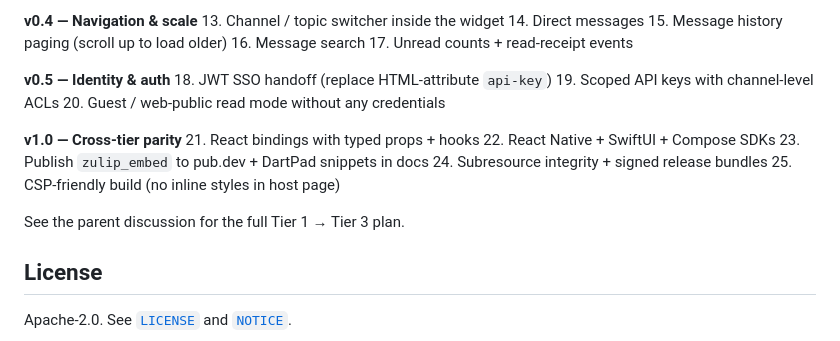
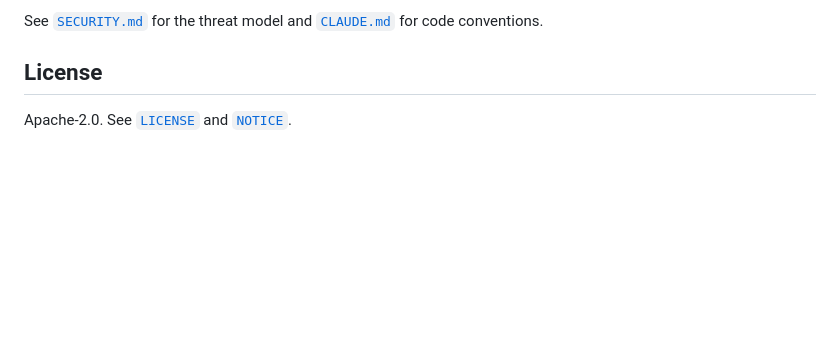
Before and after one commit to amanagr/zulip-embed, a Markdown page: README.md, the part around one of its changes. Rendered like a GitHub page; blank space fills up the shorter version.

```diff
--- a/README.md
+++ b/README.md
@@ -257,23 +286,5 @@ next" order.
-**v0.4 — Navigation & scale**
-13. Channel / topic switcher inside the widget
-14. Direct messages
-15. Message history paging (scroll up to load older)
-16. Message search
-17. Unread counts + read-receipt events
-
-**v0.5 — Identity & auth**
-18. JWT SSO handoff (replace HTML-attribute `api-key`)
-19. Scoped API keys with channel-level ACLs
-20. Guest / web-public read mode without any credentials
-
-**v1.0 — Cross-tier parity**
-21. React bindings with typed props + hooks
-22. React Native + SwiftUI + Compose SDKs
-23. Publish `zulip_embed` to pub.dev + DartPad snippets in docs
-24. Subresource integrity + signed release bundles
-25. CSP-friendly build (no inline styles in host page)
-
-See the parent discussion for the full Tier 1 → Tier 3 plan.
+See [`SECURITY.md`](./SECURITY.md) for the threat model and
+[`CLAUDE.md`](./CLAUDE.md) for code conventions.
 
 ## License
 
```
Also changed, not shown: other parts of README.md (+51 -22 lines).
